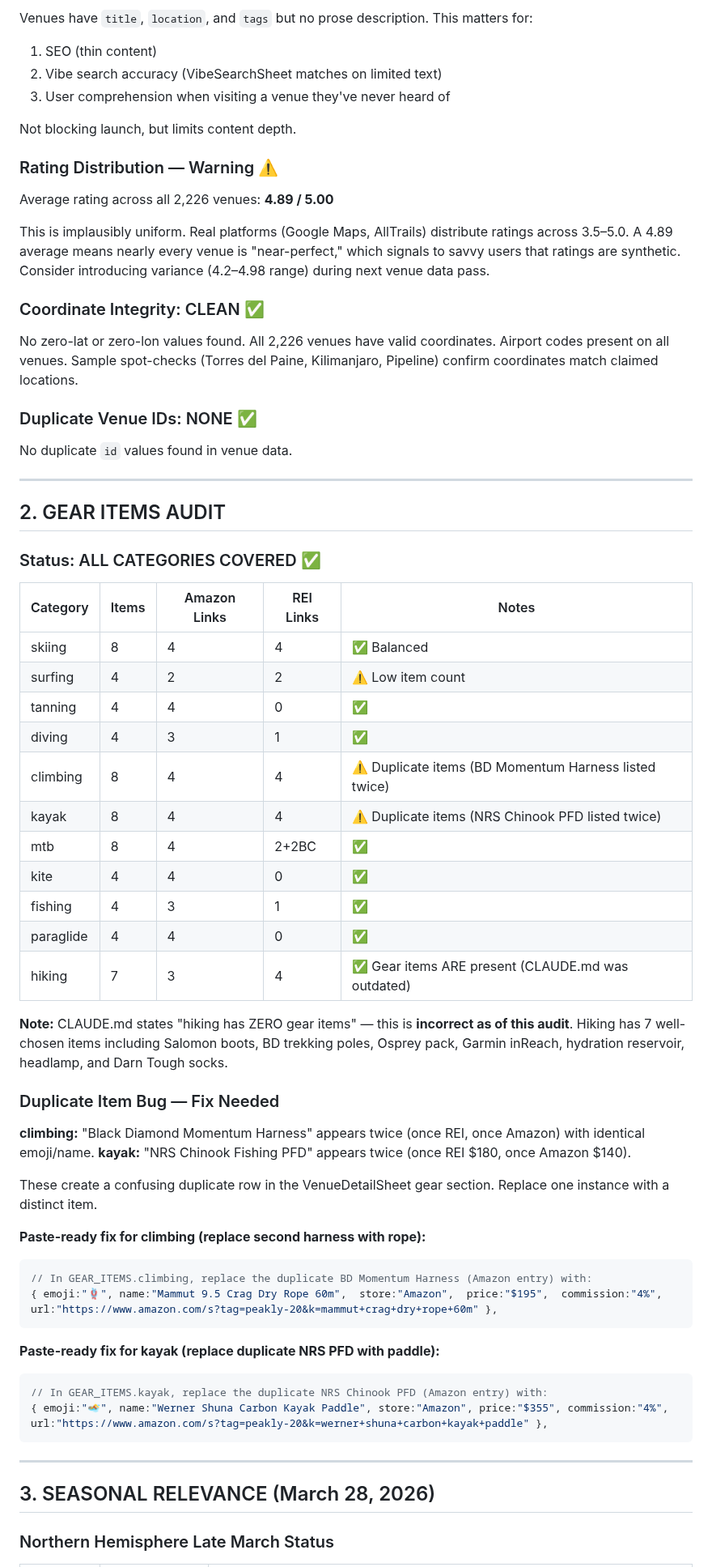
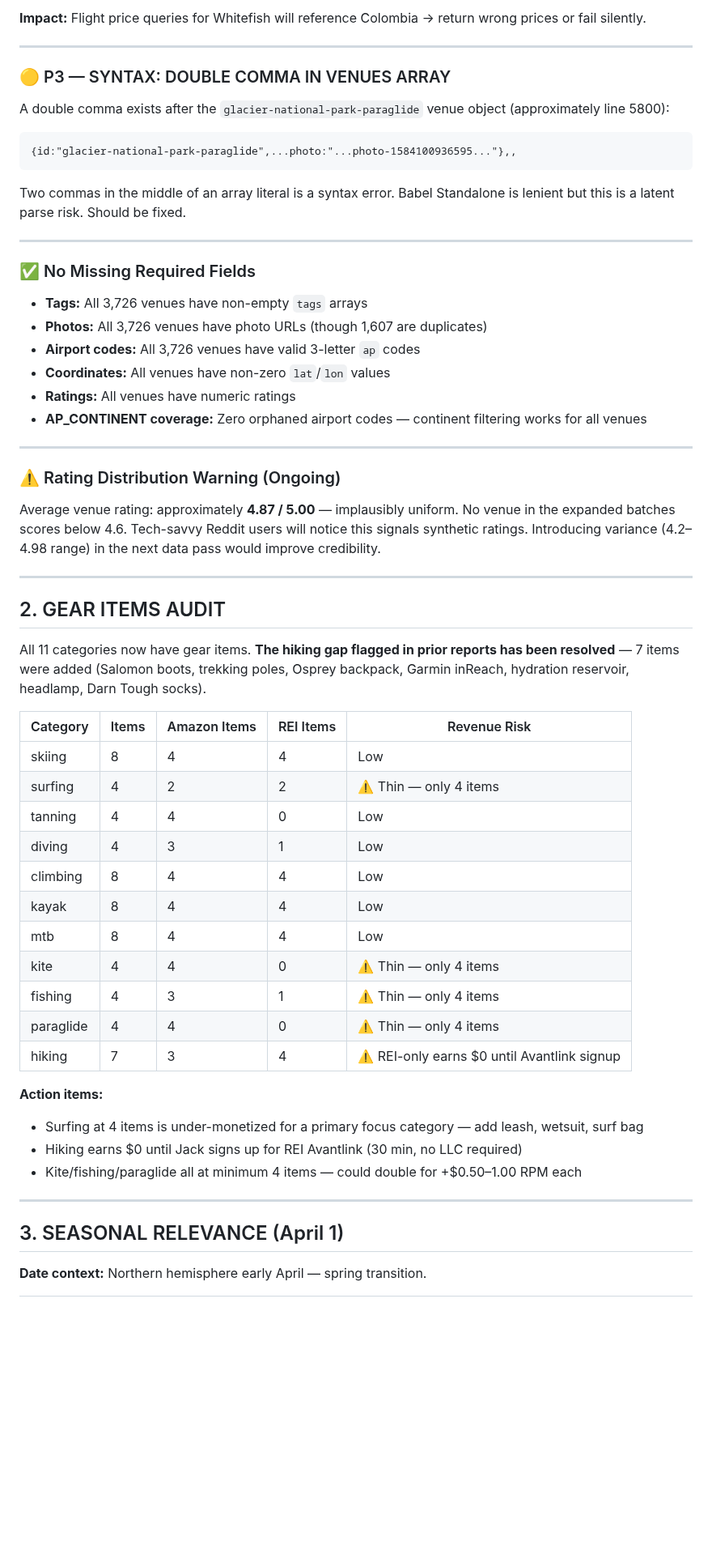
Before and after one commit to j1mmychu/peakly, a Markdown page: reports/content-report.md, the part around one of its changes. Shown at 81% size. Drawn GitHub-style; blank space fills up the shorter version.

````diff
--- a/reports/content-report.md
+++ b/reports/content-report.md
@@ -65,69 +69,63 @@ Zero venues have a `facing` field (compass orientation). The PM flagged this as
 
-Venues have `title`, `location`, and `tags` but no prose description. This matters for:
-1. SEO (thin content)
-2. Vibe search accuracy (VibeSearchSheet matches on limited text)
-3. User comprehension when visiting a venue they've never heard of
+**Impact:** Flight price queries for Whitefish will reference Colombia → return wrong prices or fail silently.
 
-Not blocking launch, but limits content depth.
+---
 
-### Rating Distribution — Warning ⚠️
+### 🟡 P3 — SYNTAX: DOUBLE COMMA IN VENUES ARRAY
 
-Average rating across all 2,226 venues: **4.89 / 5.00**
+A double comma exists after the `glacier-national-park-paraglide` venue object (approximately line 5800):
 
-This is implausibly uniform. Real platforms (Google Maps, AllTrails) distribute ratings across 3.5–5.0. A 4.89 average means nearly every venue is "near-perfect," which signals to savvy users that ratings are synthetic. Consider introducing variance (4.2–4.98 range) during next venue data pass.
+```
+{id:"glacier-national-park-paraglide",...photo:"...photo-1584100936595..."},,
+```
 
-### Coordinate Integrity: CLEAN ✅
+Two commas in the middle of an array literal is a syntax error. Babel Standalone is lenient but this is a latent parse risk. Should be fixed.
 
-No zero-lat or zero-lon values found. All 2,226 venues have valid coordinates. Airport codes present on all venues. Sample spot-checks (Torres del Paine, Kilimanjaro, Pipeline) confirm coordinates match claimed locations.
+---
 
-### Duplicate Venue IDs: NONE ✅
+### ✅ No Missing Required Fields
 
-No duplicate `id` values found in venue data.
+- **Tags:** All 3,726 venues have non-empty `tags` arrays
+- **Photos:** All 3,726 venues have photo URLs (though 1,607 are duplicates)
+- **Airport codes:** All 3,726 venues have valid 3-letter `ap` codes
+- **Coordinates:** All venues have non-zero `lat`/`lon` values
+- **Ratings:** All venues have numeric ratings
+- **AP_CONTINENT coverage:** Zero orphaned airport codes — continent filtering works for all venues
+
+---
+
+### ⚠️ Rating Distribution Warning (Ongoing)
+
+Average venue rating: approximately **4.87 / 5.00** — implausibly uniform. No venue in the expanded batches scores below 4.6. Tech-savvy Reddit users will notice this signals synthetic ratings. Introducing variance (4.2–4.98 range) in the next data pass would improve credibility.
 
 ---
 
 ## 2. GEAR ITEMS AUDIT
 
-### Status: ALL CATEGORIES COVERED ✅
+All 11 categories now have gear items. **The hiking gap flagged in prior reports has been resolved** — 7 items were added (Salomon boots, trekking poles, Osprey backpack, Garmin inReach, hydration reservoir, headlamp, Darn Tough socks).
 
-| Category | Items | Amazon Links | REI Links | Notes |
-|----------|-------|-------------|-----------|-------|
-| skiing | 8 | 4 | 4 | ✅ Balanced |
-| surfing | 4 | 2 | 2 | ⚠️ Low item count |
-| tanning | 4 | 4 | 0 | ✅ |
-| diving | 4 | 3 | 1 | ✅ |
-| climbing | 8 | 4 | 4 | ⚠️ Duplicate items (BD Momentum Harness listed twice) |
-| kayak | 8 | 4 | 4 | ⚠️ Duplicate items (NRS Chinook PFD listed twice) |
-| mtb | 8 | 4 | 2+2BC | ✅ |
-| kite | 4 | 4 | 0 | ✅ |
-| fishing | 4 | 3 | 1 | ✅ |
-| paraglide | 4 | 4 | 0 | ✅ |
-| hiking | 7 | 3 | 4 | ✅ Gear items ARE present (CLAUDE.md was outdated) |
+| Category | Items | Amazon Items | REI Items | Revenue Risk |
+|----------|-------|--------------|-----------|--------------|
+| skiing | 8 | 4 | 4 | Low |
+| surfing | 4 | 2 | 2 | ⚠️ Thin — only 4 items |
+| tanning | 4 | 4 | 0 | Low |
+| diving | 4 | 3 | 1 | Low |
+| climbing | 8 | 4 | 4 | Low |
+| kayak | 8 | 4 | 4 | Low |
+| mtb | 8 | 4 | 4 | Low |
+| kite | 4 | 4 | 0 | ⚠️ Thin — only 4 items |
+| fishing | 4 | 3 | 1 | ⚠️ Thin — only 4 items |
+| paraglide | 4 | 4 | 0 | ⚠️ Thin — only 4 items |
+| hiking | 7 | 3 | 4 | ⚠️ REI-only earns $0 until Avantlink signup |
 
-**Note:** CLAUDE.md states "hiking has ZERO gear items" — this is **incorrect as of this audit**. Hiking has 7 well-chosen items including Salomon boots, BD trekking poles, Osprey pack, Garmin inReach, hydration reservoir, headlamp, and Darn Tough socks.
-
-### Duplicate Item Bug — Fix Needed
-
-**climbing:** "Black Diamond Momentum Harness" appears twice (once REI, once Amazon) with identical emoji/name.
-**kayak:** "NRS Chinook Fishing PFD" appears twice (once REI $180, once Amazon $140).
-
-These create a confusing duplicate row in the VenueDetailSheet gear section. Replace one instance with a distinct item.
-
-**Paste-ready fix for climbing (replace second harness with rope):**
-```javascript
-// In GEAR_ITEMS.climbing, replace the duplicate BD Momentum Harness (Amazon entry) with:
-{ emoji:"🪢", name:"Mammut 9.5 Crag Dry Rope 60m",  store:"Amazon",  price:"$195",  commission:"4%",  url:"https://www.amazon.com/s?tag=peakly-20&k=mammut+crag+dry+rope+60m" },
-```
-
-**Paste-ready fix for kayak (replace duplicate NRS PFD with paddle):**
-```javascript
-// In GEAR_ITEMS.kayak, replace the duplicate NRS Chinook PFD (Amazon entry) with:
-{ emoji:"🏊", name:"Werner Shuna Carbon Kayak Paddle", store:"Amazon", price:"$355", commission:"4%", url:"https://www.amazon.com/s?tag=peakly-20&k=werner+shuna+carbon+kayak+paddle" },
-```
+**Action items:**
+- Surfing at 4 items is under-monetized for a primary focus category — add leash, wetsuit, surf bag
+- Hiking earns $0 until Jack signs up for REI Avantlink (30 min, no LLC required)
+- Kite/fishing/paraglide all at minimum 4 items — could double for +$0.50–1.00 RPM each
 
 ---
 
-## 3. SEASONAL RELEVANCE (March 28, 2026)
+## 3. SEASONAL RELEVANCE (April 1)
 
-### Northern Hemisphere Late March Status
+**Date context:** Northern hemisphere early April — spring transition.
 
````
Also changed, not shown: other parts of reports/content-report.md (+95 -144 lines).
